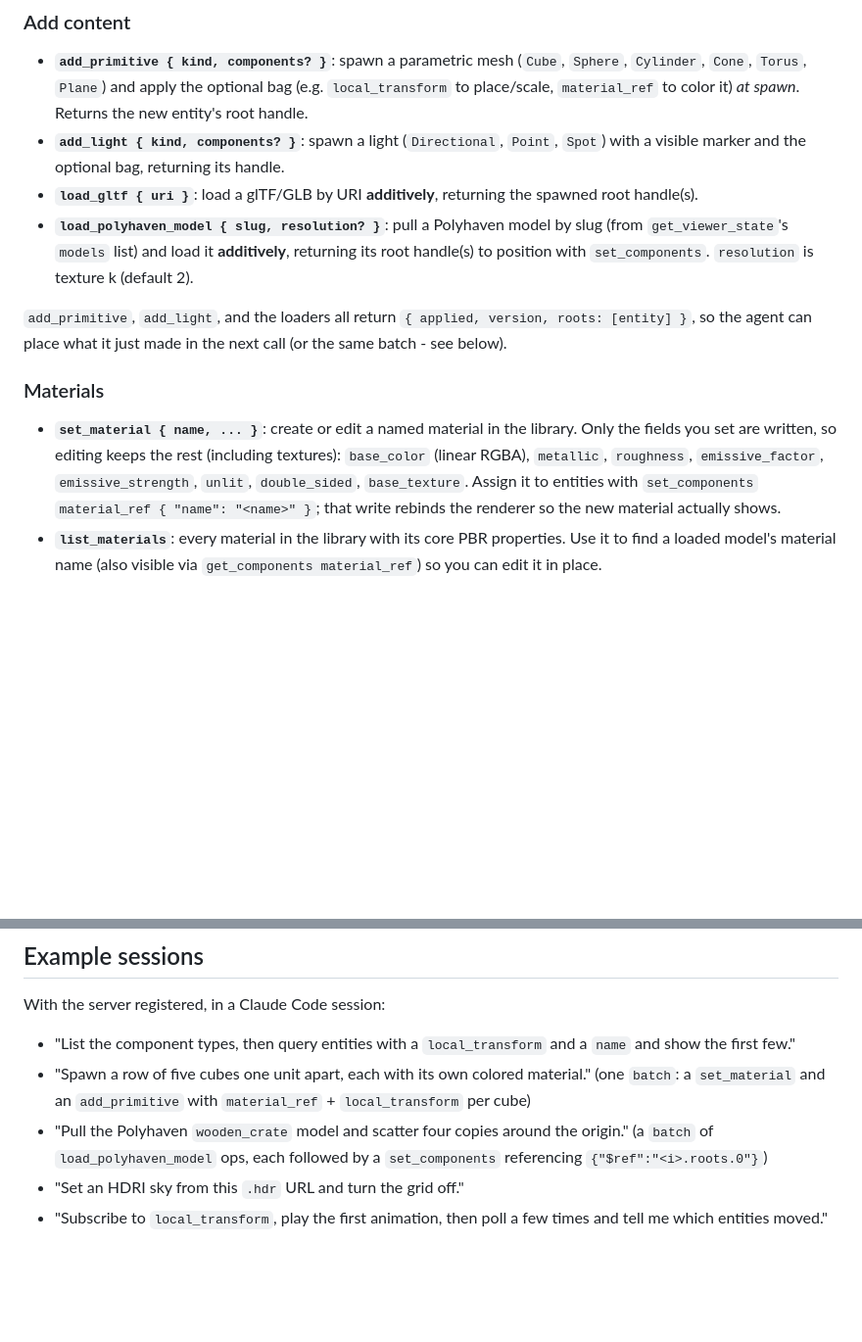
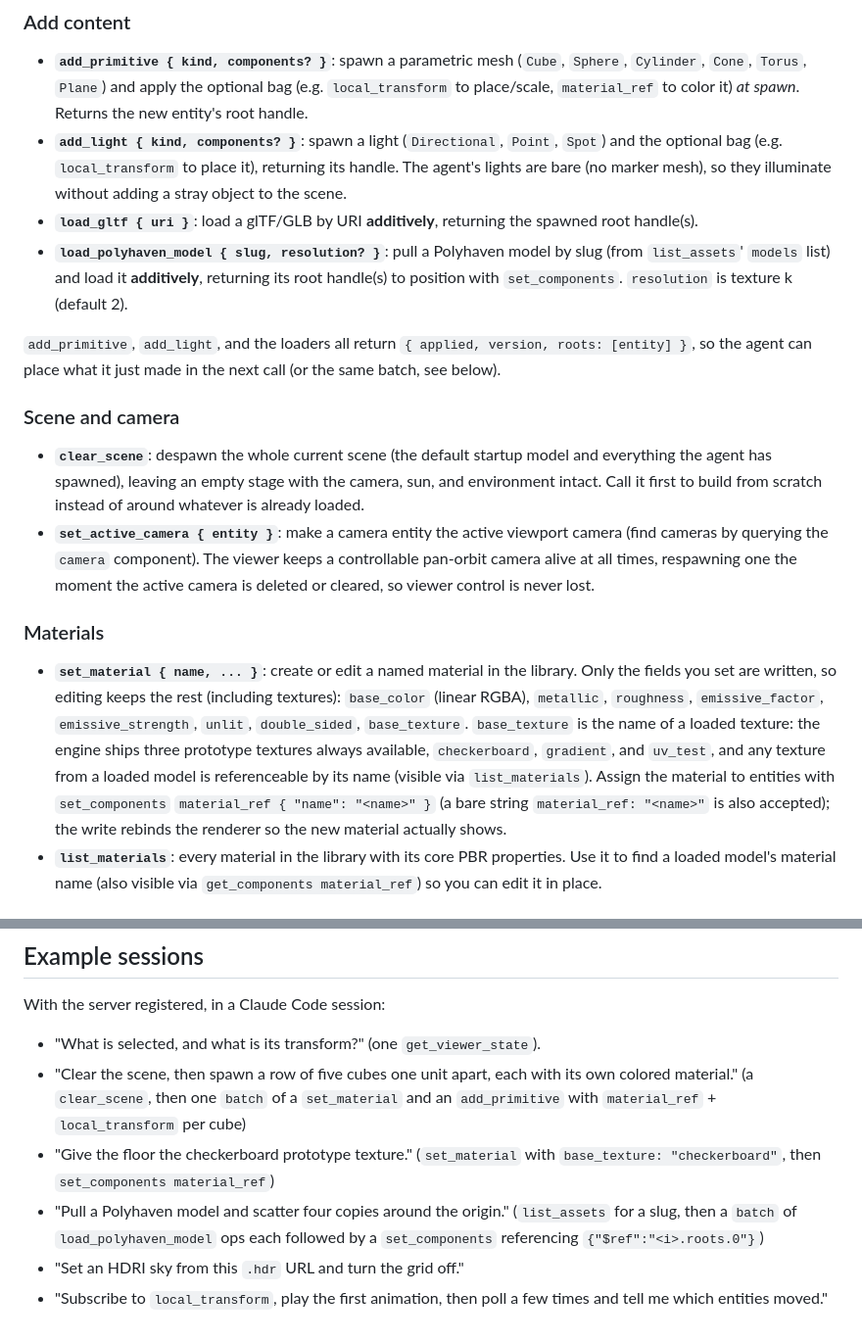
Before and after one commit to matthewjberger/nightshade-viewer, a Markdown page: docs/agent-mcp.md, 2 parts joined by grey strips. Shown at 98% size. Rendered like a GitHub page; blank space fills up the shorter version.

Commit message:
docs: update agent capabilities for the current tool surface
Brings docs/agent-mcp.md up to date: 25 tools, immediate writes (no longer
frame-scheduled), the lean get_viewer_state plus the split-out list_assets,
clear_scene and set_active_camera with the always-on camera guarantee, bare
agent lights, material_ref string shorthand, and the built-in prototype
textures (checkerboard, gradient, uv_test) for base_texture.

```diff
--- a/docs/agent-mcp.md
+++ b/docs/agent-mcp.md
@@ -94,17 +98,30 @@ now occupies the slot.
   (e.g. `local_transform` to place/scale, `material_ref` to color it) *at spawn*.
   Returns the new entity's root handle.
 - **`add_light { kind, components? }`**: spawn a light (`Directional`, `Point`,
-  `Spot`) with a visible marker and the optional bag, returning its handle.
+  `Spot`) and the optional bag (e.g. `local_transform` to place it), returning its
+  handle. The agent's lights are bare (no marker mesh), so they illuminate without
+  adding a stray object to the scene.
 - **`load_gltf { uri }`**: load a glTF/GLB by URI **additively**, returning the
   spawned root handle(s).
 - **`load_polyhaven_model { slug, resolution? }`**: pull a Polyhaven model by
-  slug (from `get_viewer_state`'s `models` list) and load it **additively**,
-  returning its root handle(s) to position with `set_components`. `resolution` is
-  texture k (default 2).
+  slug (from `list_assets`' `models` list) and load it **additively**, returning
+  its root handle(s) to position with `set_components`. `resolution` is texture k
+  (default 2).
 
 `add_primitive`, `add_light`, and the loaders all return
 `{ applied, version, roots: [entity] }`, so the agent can place what it just made
-in the next call (or the same batch - see below).
+in the next call (or the same batch, see below).
+
+### Scene and camera
+
+- **`clear_scene`**: despawn the whole current scene (the default startup model
+  and everything the agent has spawned), leaving an empty stage with the camera,
+  sun, and environment intact. Call it first to build from scratch instead of
+  around whatever is already loaded.
+- **`set_active_camera { entity }`**: make a camera entity the active viewport
+  camera (find cameras by querying the `camera` component). The viewer keeps a
+  controllable pan-orbit camera alive at all times, respawning one the moment the
+  active camera is deleted or cleared, so viewer control is never lost.
 
 ### Materials
 
@@ -112,9 +129,13 @@ in the next call (or the same batch - see below).
   Only the fields you set are written, so editing keeps the rest (including
   textures): `base_color` (linear RGBA), `metallic`, `roughness`,
   `emissive_factor`, `emissive_strength`, `unlit`, `double_sided`,
-  `base_texture`. Assign it to entities with `set_components`
-  `material_ref { "name": "<name>" }`; that write rebinds the renderer so the new
-  material actually shows.
+  `base_texture`. `base_texture` is the name of a loaded texture: the engine ships
+  three prototype textures always available, `checkerboard`, `gradient`, and
+  `uv_test`, and any texture from a loaded model is referenceable by its name
+  (visible via `list_materials`). Assign the material to entities with
+  `set_components` `material_ref { "name": "<name>" }` (a bare string
+  `material_ref: "<name>"` is also accepted); the write rebinds the renderer so
+  the new material actually shows.
 - **`list_materials`**: every material in the library with its core PBR
   properties. Use it to find a loaded model's material name (also visible via
   `get_components material_ref`) so you can edit it in place.
@@ -246,13 +267,14 @@ this for you.
 
 With the server registered, in a Claude Code session:
 
-- "List the component types, then query entities with a `local_transform` and a
-  `name` and show the first few."
-- "Spawn a row of five cubes one unit apart, each with its own colored material."
-  (one `batch`: a `set_material` and an `add_primitive` with `material_ref` +
-  `local_transform` per cube)
-- "Pull the Polyhaven `wooden_crate` model and scatter four copies around the
-  origin." (a `batch` of `load_polyhaven_model` ops, each followed by a
+- "What is selected, and what is its transform?" (one `get_viewer_state`).
+- "Clear the scene, then spawn a row of five cubes one unit apart, each with its
+  own colored material." (a `clear_scene`, then one `batch` of a `set_material`
+  and an `add_primitive` with `material_ref` + `local_transform` per cube)
+- "Give the floor the checkerboard prototype texture." (`set_material` with
+  `base_texture: "checkerboard"`, then `set_components material_ref`)
+- "Pull a Polyhaven model and scatter four copies around the origin." (`list_assets`
+  for a slug, then a `batch` of `load_polyhaven_model` ops each followed by a
   `set_components` referencing `{"$ref":"<i>.roots.0"}`)
 - "Set an HDRI sky from this `.hdr` URL and turn the grid off."
 - "Subscribe to `local_transform`, play the first animation, then poll a few
```
Also changed, not shown: other parts of docs/agent-mcp.md (+16 -12 lines).
